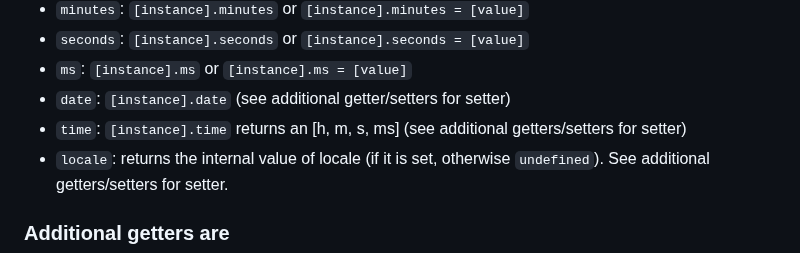
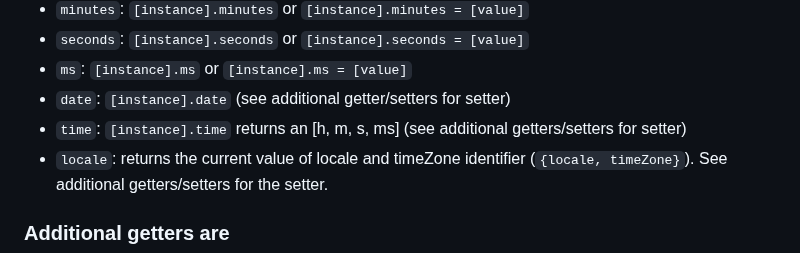
Before and after one commit to KooiInc/es-date-fiddler, a Markdown page: README.md, the part around the change. Drawn GitHub-style.

```diff
--- a/README.md
+++ b/README.md
@@ -123,7 +123,8 @@ const nextweek = $D(`2024/01/01`)
 - `ms`: `[instance].ms` or `[instance].ms = [value]`
 - `date`: `[instance].date` (see additional getter/setters for setter)
 - `time`: `[instance].time` returns an [h, m, s, ms] (see additional getters/setters for setter)
-- `locale`: returns the internal value of locale (if it is set, otherwise `undefined`). See additional getters/setters for setter.
+- `locale`: returns the current value of locale and timeZone identifier (`{locale, timeZone}`).
+   See additional getters/setters for the setter.
 
 ### Additional getters are
 - `clone`<sup>chainable</sup>: clones the `$D` instance to a new `$D` instance, including its associate locale/timeZone.
```
